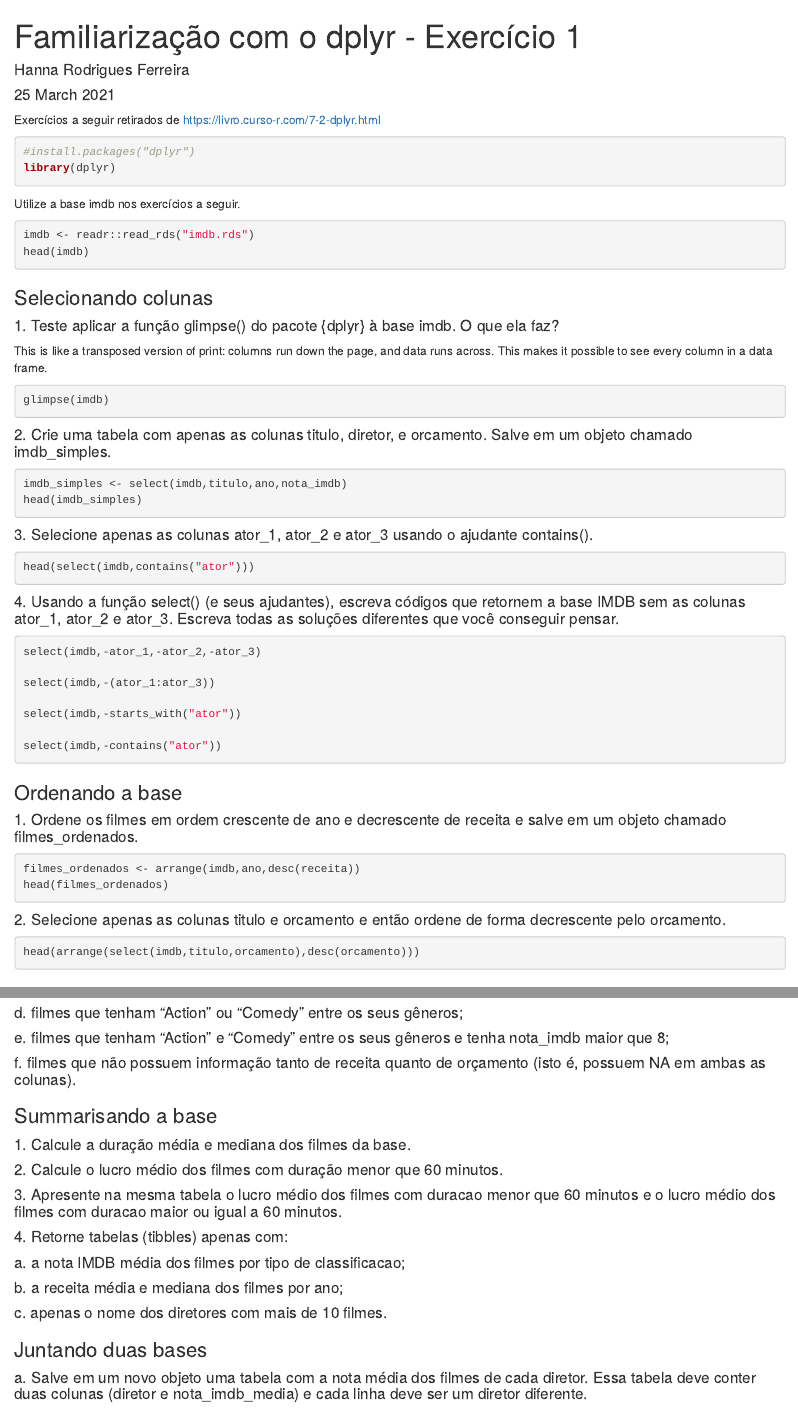
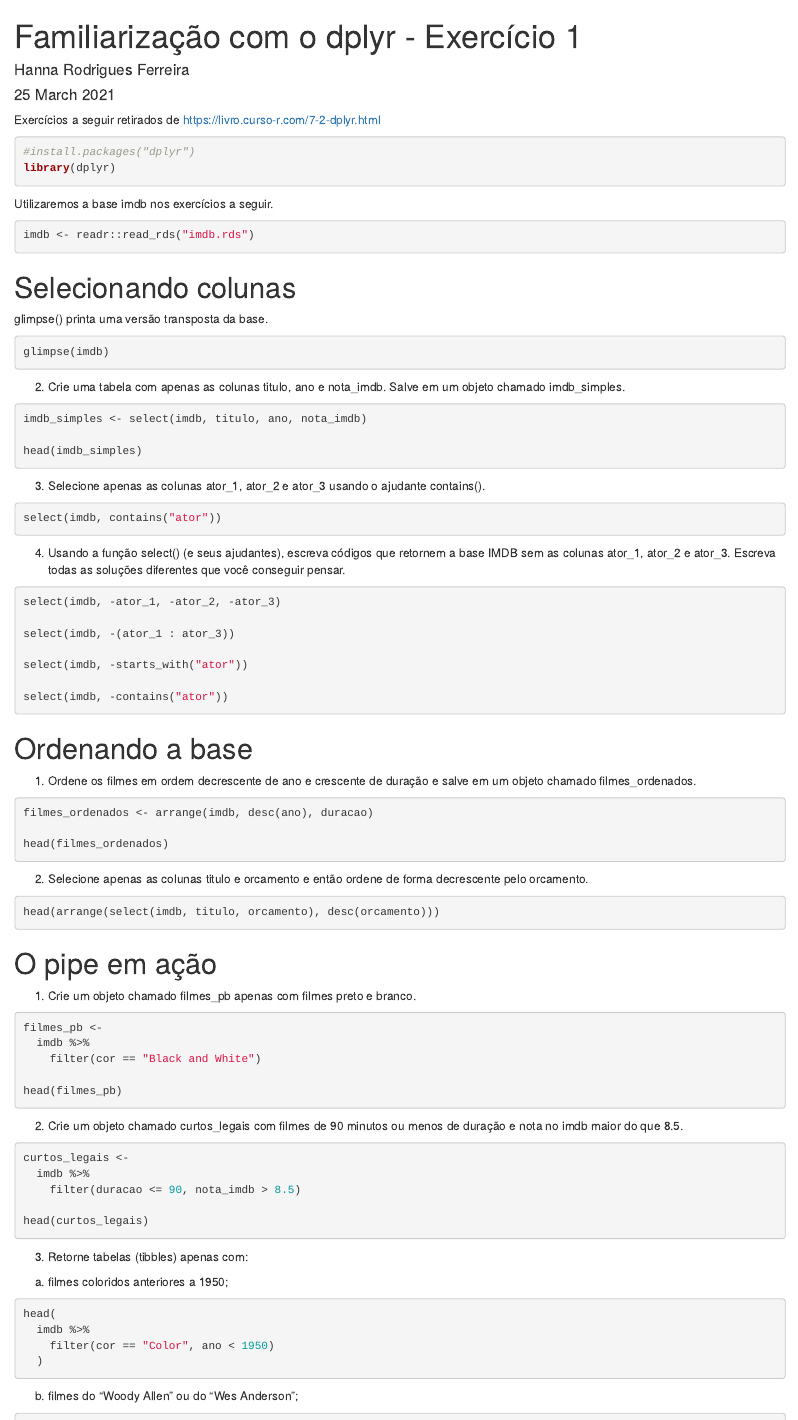
Before and after one commit to HannaRF/Exploratory_Data_Analysis, an R Markdown document (Lista_aedv.Rmd): the page in a window 1100 px wide, from its top, and a second part further down, joined at a grey line. Rendered offline with R 4.5, knitr and Pandoc, with nearby package versions; the code chunks are not run, so their results and figures are left out; drawn as R Markdown's standard HTML page in place of the format the file asks for.

Commit message:
nova versão com pequenos ajustes

````diff
--- a/Lista_aedv.Rmd
+++ b/Lista_aedv.Rmd
@@ -20,78 +20,114 @@ Exercícios a seguir retirados de <https://livro.curso-r.com/7-2-dplyr.html>
 library(dplyr)
 ```
 
-Utilize a base imdb nos exercícios a seguir.
+Utilizaremos a base imdb nos exercícios a seguir.
 
 
 
 ```{r read}
 imdb <- readr::read_rds("imdb.rds")
-head(imdb)
 ```
 
-### Selecionando colunas
+# Selecionando colunas
 
-#### 1. Teste aplicar a função glimpse() do pacote {dplyr} à base imdb. O que ela faz?
-
-This is like a transposed version of print: columns run down the page, and data runs across. This makes it possible to see every column in a data frame.
+glimpse() printa uma versão transposta da base.
 
 ```{r glimpse}
 glimpse(imdb)
 ```
 
 
-#### 2. Crie uma tabela com apenas as colunas titulo, diretor, e orcamento. Salve em um objeto chamado imdb_simples.
+2. Crie uma tabela com apenas as colunas titulo, ano e nota_imdb. Salve em um objeto chamado imdb_simples.
 
 ```{r select}
-imdb_simples <- select(imdb,titulo,ano,nota_imdb)
+imdb_simples <- select(imdb, titulo, ano, nota_imdb)
+
 head(imdb_simples)
 ```
 
-#### 3. Selecione apenas as colunas ator_1, ator_2 e ator_3 usando o ajudante contains().
+3. Selecione apenas as colunas ator_1, ator_2 e ator_3 usando o ajudante contains().
 
-```{r contains}
-head(select(imdb,contains("ator")))
+```{r contains,results='hide'}
+select(imdb, contains("ator"))
 ```
 
-#### 4. Usando a função select() (e seus ajudantes), escreva códigos que retornem a base IMDB sem as colunas ator_1, ator_2 e ator_3. Escreva todas as soluções diferentes que você conseguir pensar.
+4. Usando a função select() (e seus ajudantes), escreva códigos que retornem a base IMDB sem as colunas ator_1, ator_2 e ator_3. Escreva todas as soluções diferentes que você conseguir pensar.
 
 ```{r ators,results='hide'}
 
-select(imdb,-ator_1,-ator_2,-ator_3)
+select(imdb, -ator_1, -ator_2, -ator_3)
 
-select(imdb,-(ator_1:ator_3))
+select(imdb, -(ator_1 : ator_3))
 
-select(imdb,-starts_with("ator"))
+select(imdb, -starts_with("ator"))
 
-select(imdb,-contains("ator"))
+select(imdb, -contains("ator"))
 
 ```
 
-```{r ator,echo=FALSE}
+# Ordenando a base
 
-head(select(imdb,-contains("ator")))
-
-```
-
-### Ordenando a base
-
-#### 1. Ordene os filmes em ordem crescente de ano e decrescente de receita e salve em um objeto chamado filmes_ordenados.
+1. Ordene os filmes em ordem decrescente de ano e crescente de duração e salve em um objeto chamado filmes_ordenados.
 
 ```{r}
 
-filmes_ordenados <- arrange(imdb,ano,desc(receita))
+filmes_ordenados <- arrange(imdb, desc(ano), duracao)
+
 head(filmes_ordenados)
 
 ```
 
-#### 2. Selecione apenas as colunas titulo e orcamento e então ordene de forma decrescente pelo orcamento.
+2. Selecione apenas as colunas titulo e orcamento e então ordene de forma decrescente pelo orcamento.
 
 ```{r}
 
-head(arrange(select(imdb,titulo,orcamento),desc(orcamento)))
+head(arrange(select(imdb, titulo, orcamento), desc(orcamento)))
 
 ```
 
-### O pipe em ação
+# O pipe em ação
 
-#### 1. Crie um objeto chamado filmes_pb apenas com filmes preto e branco.
+ 1. Crie um objeto chamado filmes_pb apenas com filmes preto e branco.
+
+```{r}
+
+filmes_pb <-
+  imdb %>%
+    filter(cor == "Black and White")
+
+head(filmes_pb)
+
+```
+
+ 2. Crie um objeto chamado curtos_legais com filmes de 90 minutos ou menos de duração e nota no imdb maior do que 8.5.
+
+```{r}
+
+curtos_legais <-
+  imdb %>%
+    filter(duracao <= 90, nota_imdb > 8.5)
+
+head(curtos_legais)
+
+```
+
+ 3. Retorne tabelas (tibbles) apenas com:
+
+ a. filmes coloridos anteriores a 1950;
+
+```{r}
+
+head(
+  imdb %>%
+    filter(cor == "Color", ano < 1950)
+  )
+
+```
+
+ b. filmes do “Woody Allen” ou do “Wes Anderson”;
+
+```{r}
+
+head(
+  imdb %>%
+    filter(diretor %in% c("Woody Allen", "Wes Anderson"))
@@ -136,7 +185,7 @@ head(arrange(select(imdb,titulo,orcamento),desc(orcamento)))
 
 ```
 
-#### d. filmes que tenham “Action” ou “Comedy” entre os seus gêneros;
+3. Apresente na mesma tabela o lucro médio dos filmes com duracao menor que 60 minutos e o lucro médio dos filmes com duracao maior ou igual a 60 minutos.
 
 ```{r}
 
@@ -144,7 +193,9 @@ head(arrange(select(imdb,titulo,orcamento),desc(orcamento)))
 
 ```
 
-#### e. filmes que tenham “Action” e “Comedy” entre os seus gêneros e tenha nota_imdb maior que 8;
+ 4. Retorne tabelas (tibbles) apenas com:
+
+a. a nota IMDB média dos filmes por tipo de classificacao;
 
 ```{r}
 
@@ -152,7 +203,7 @@ head(arrange(select(imdb,titulo,orcamento),desc(orcamento)))
 
 ```
 
-#### f. filmes que não possuem informação tanto de receita quanto de orçamento (isto é, possuem NA em ambas as colunas).
+b. a receita média e mediana dos filmes por ano;
 
 ```{r}
 
@@ -160,9 +211,7 @@ head(arrange(select(imdb,titulo,orcamento),desc(orcamento)))
 
 ```
 
-### Summarisando a base
-
-#### 1. Calcule a duração média e mediana dos filmes da base.
+ c. apenas o nome dos diretores com mais de 10 filmes.
 
 ```{r}
 
@@ -170,7 +219,9 @@ head(arrange(select(imdb,titulo,orcamento),desc(orcamento)))
 
 ```
 
-#### 2. Calcule o lucro médio dos filmes com duração menor que 60 minutos.
+# Juntando duas bases
+
+ a. Salve em um novo objeto uma tabela com a nota média dos filmes de cada diretor. Essa tabela deve conter duas colunas (diretor e nota_imdb_media) e cada linha deve ser um diretor diferente.
 
 ```{r}
 
@@ -178,40 +229,10 @@ head(arrange(select(imdb,titulo,orcamento),desc(orcamento)))
 
 ```
 
-#### 3. Apresente na mesma tabela o lucro médio dos filmes com duracao menor que 60 minutos e o lucro médio dos filmes com duracao maior ou igual a 60 minutos.
+ b. Use o left_join() para trazer a coluna nota_imdb_media da tabela do item anterior para a tabela imdb original.
 
 ```{r}
 
 
 
 ```
-
-#### 4. Retorne tabelas (tibbles) apenas com:
-
-#### a. a nota IMDB média dos filmes por tipo de classificacao;
-
-```{r}
-
-
-
-```
-
-#### b. a receita média e mediana dos filmes por ano;
-
-```{r}
-
-
-
-```
-
-#### c. apenas o nome dos diretores com mais de 10 filmes.
-
-```{r}
-
-
-
-```
-
-### Juntando duas bases
-
-#### a. Salve em um novo objeto uma tabela com a nota média dos filmes de cada diretor. Essa tabela deve conter duas colunas (diretor e nota_imdb_media) e cada linha deve ser um diretor diferente.
````
Also changed, not shown: Lista_aedv.html, Lista_aedv.Rmd (39 more changed lines), 1 other file.
